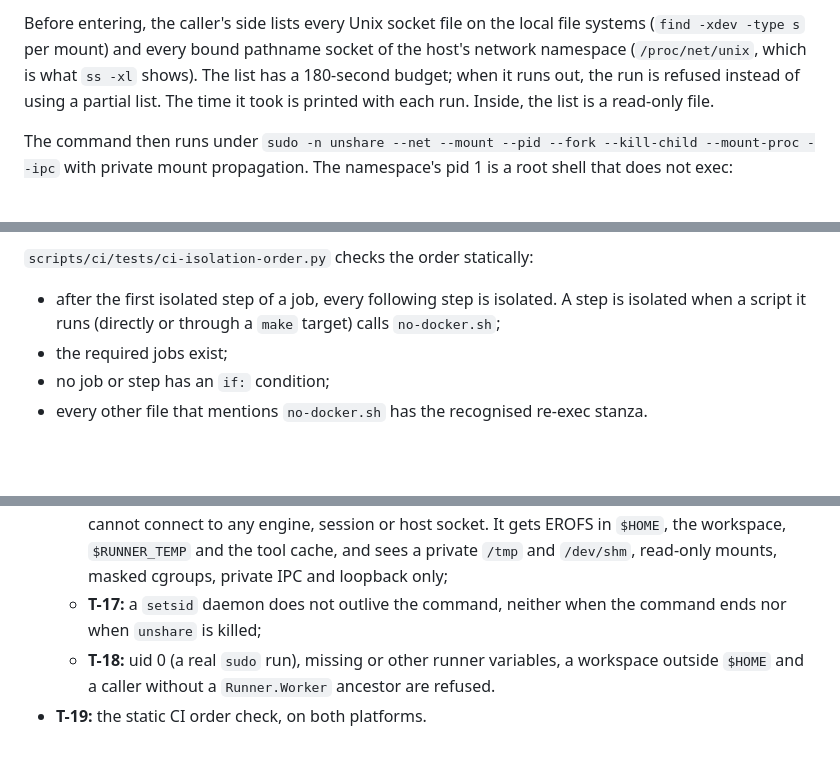
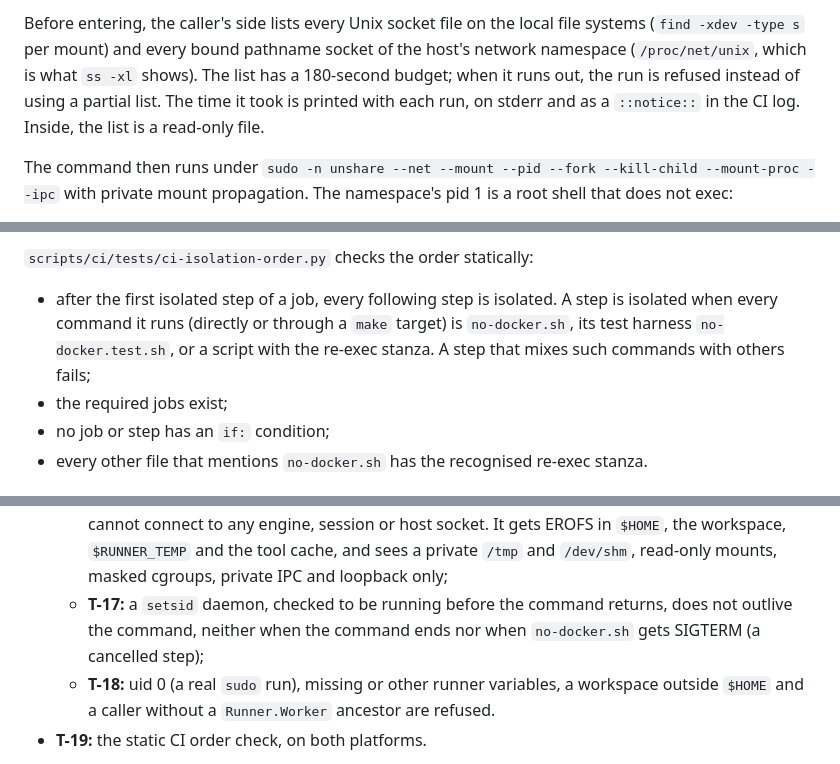
Before and after one commit to knittingcode/flowcrm, a Markdown page: docs/dev-environment.md, 3 parts joined by grey strips. Rendered like a GitHub page; blank space fills up the shorter version.

```diff
--- a/docs/dev-environment.md
+++ b/docs/dev-environment.md
@@ -528,7 +528,8 @@ local file systems (`find -xdev -type s` per mount) and every bound
 pathname socket of the host's network namespace (`/proc/net/unix`, which is
 what `ss -xl` shows). The list has a 180-second budget; when it runs out,
 the run is refused instead of using a partial list. The time it took is
-printed with each run. Inside, the list is a read-only file.
+printed with each run, on stderr and as a `::notice::` in the CI log.
+Inside, the list is a read-only file.
 
 The command then runs under
 `sudo -n unshare --net --mount --pid --fork --kill-child --mount-proc --ipc`
@@ -668,8 +694,10 @@ private.
 `scripts/ci/tests/ci-isolation-order.py` checks the order statically:
 
 - after the first isolated step of a job, every following step is
-  isolated. A step is isolated when a script it runs (directly or through
-  a `make` target) calls `no-docker.sh`;
+  isolated. A step is isolated when every command it runs (directly or
+  through a `make` target) is `no-docker.sh`, its test harness
+  `no-docker.test.sh`, or a script with the re-exec stanza. A step that
+  mixes such commands with others fails;
 - the required jobs exist;
 - no job or step has an `if:` condition;
 - every other file that mentions `no-docker.sh` has the recognised re-exec
@@ -718,8 +752,9 @@ in the test's directories or send signal 0 or TERM to the test's own
     socket. It gets EROFS in `$HOME`, the workspace, `$RUNNER_TEMP` and the
     tool cache, and sees a private `/tmp` and `/dev/shm`, read-only mounts,
     masked cgroups, private IPC and loopback only;
-  - **T-17:** a `setsid` daemon does not outlive the command, neither when
-    the command ends nor when `unshare` is killed;
+  - **T-17:** a `setsid` daemon, checked to be running before the command
+    returns, does not outlive the command, neither when the command ends
+    nor when `no-docker.sh` gets SIGTERM (a cancelled step);
   - **T-18:** uid 0 (a real `sudo` run), missing or other runner variables,
     a workspace outside `$HOME` and a caller without a `Runner.Worker`
     ancestor are refused.
```
Also changed, not shown: other parts of docs/dev-environment.md (+38 -7 lines).
